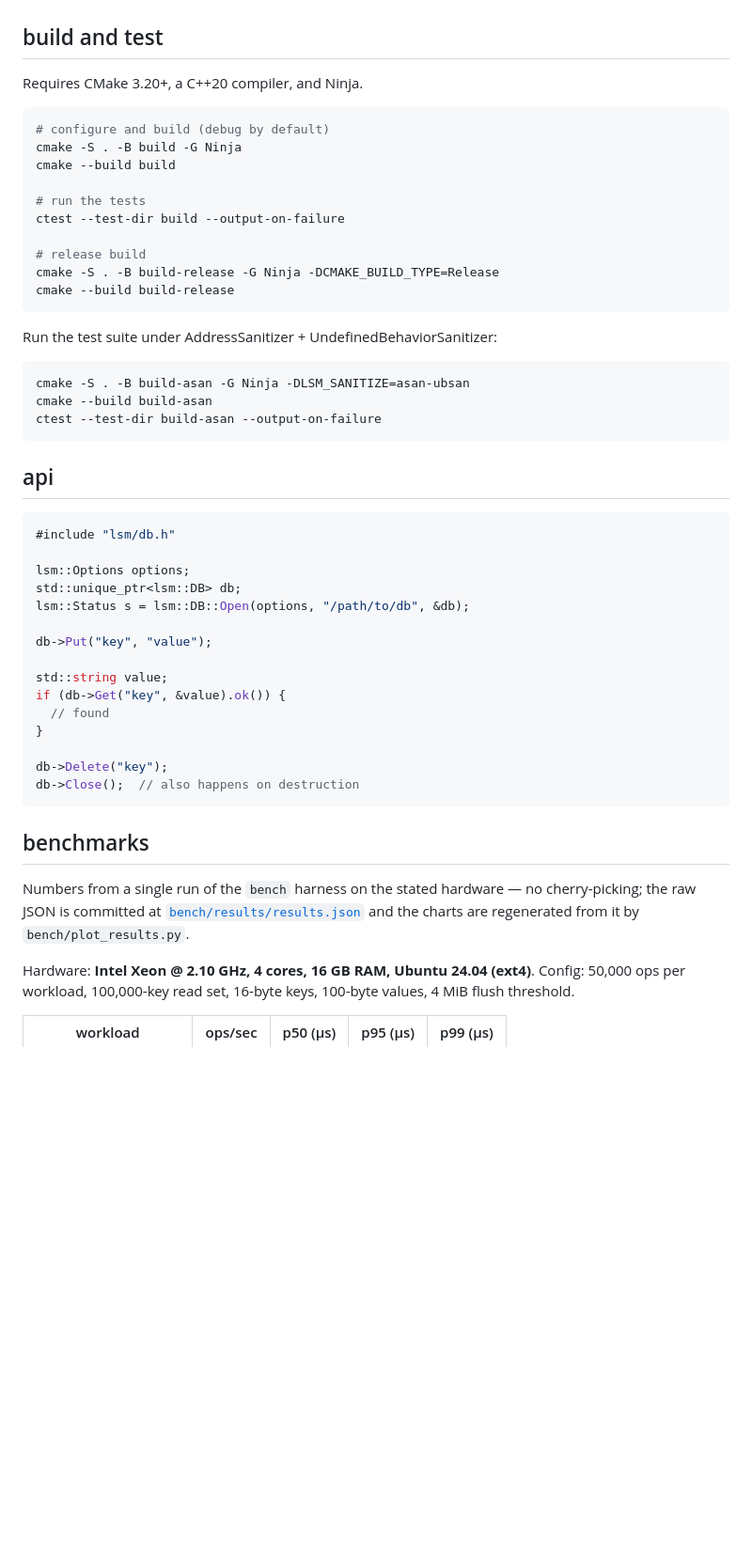
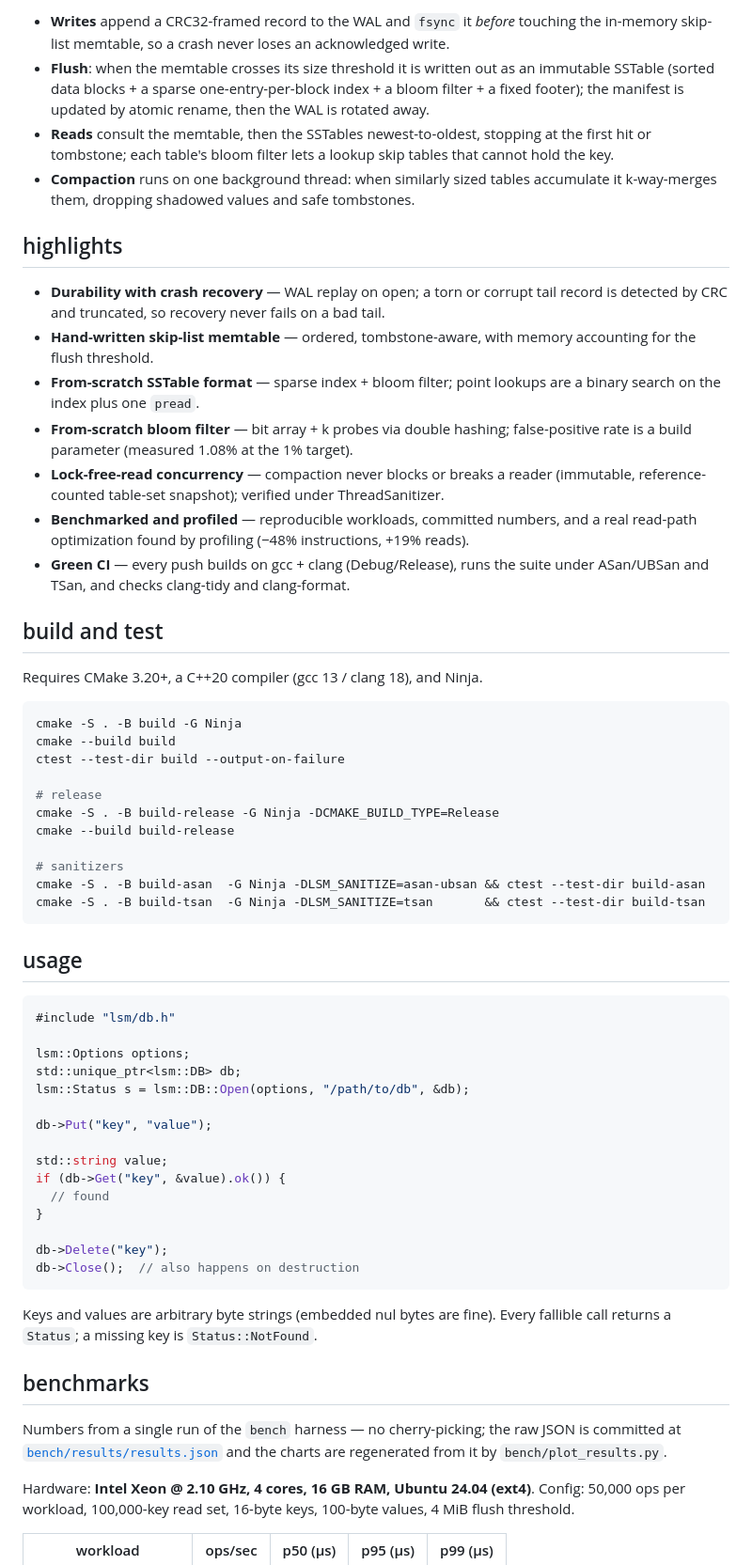
Before and after one commit to aayushhks/lsm-storage-engine, a Markdown page: README.md, the part around one of its changes. Shown at 94% size. Rendered like a GitHub page; blank space fills up the shorter version.

````diff
--- a/README.md
+++ b/README.md
@@ -26,30 +33,52 @@ made in [`docs/design.md`](docs/design.md).
+- **Writes** append a CRC32-framed record to the WAL and `fsync` it *before*
+  touching the in-memory skip-list memtable, so a crash never loses an
+  acknowledged write.
+- **Flush**: when the memtable crosses its size threshold it is written out as an
+  immutable SSTable (sorted data blocks + a sparse one-entry-per-block index + a
+  bloom filter + a fixed footer); the manifest is updated by atomic rename, then
+  the WAL is rotated away.
+- **Reads** consult the memtable, then the SSTables newest-to-oldest, stopping at
+  the first hit or tombstone; each table's bloom filter lets a lookup skip tables
+  that cannot hold the key.
+- **Compaction** runs on one background thread: when similarly sized tables
+  accumulate it k-way-merges them, dropping shadowed values and safe tombstones.
+
+## highlights
+
+- **Durability with crash recovery** — WAL replay on open; a torn or corrupt tail
+  record is detected by CRC and truncated, so recovery never fails on a bad tail.
+- **Hand-written skip-list memtable** — ordered, tombstone-aware, with memory
+  accounting for the flush threshold.
+- **From-scratch SSTable format** — sparse index + bloom filter; point lookups are
+  a binary search on the index plus one `pread`.
+- **From-scratch bloom filter** — bit array + k probes via double hashing;
+  false-positive rate is a build parameter (measured 1.08% at the 1% target).
+- **Lock-free-read concurrency** — compaction never blocks or breaks a reader
+  (immutable, reference-counted table-set snapshot); verified under ThreadSanitizer.
+- **Benchmarked and profiled** — reproducible workloads, committed numbers, and a
+  real read-path optimization found by profiling (−48% instructions, +19% reads).
+- **Green CI** — every push builds on gcc + clang (Debug/Release), runs the suite
+  under ASan/UBSan and TSan, and checks clang-tidy and clang-format.
 
 ## build and test
 
-Requires CMake 3.20+, a C++20 compiler, and Ninja.
+Requires CMake 3.20+, a C++20 compiler (gcc 13 / clang 18), and Ninja.
 
 ```sh
-# configure and build (debug by default)
 cmake -S . -B build -G Ninja
 cmake --build build
-
-# run the tests
 ctest --test-dir build --output-on-failure
 
-# release build
+# release
 cmake -S . -B build-release -G Ninja -DCMAKE_BUILD_TYPE=Release
 cmake --build build-release
+
+# sanitizers
+cmake -S . -B build-asan  -G Ninja -DLSM_SANITIZE=asan-ubsan && ctest --test-dir build-asan
+cmake -S . -B build-tsan  -G Ninja -DLSM_SANITIZE=tsan       && ctest --test-dir build-tsan
 ```
 
-Run the test suite under AddressSanitizer + UndefinedBehaviorSanitizer:
-
-```sh
-cmake -S . -B build-asan -G Ninja -DLSM_SANITIZE=asan-ubsan
-cmake --build build-asan
-ctest --test-dir build-asan --output-on-failure
-```
-
-## api
+## usage
 
 ```cpp
 #include "lsm/db.h"
@@ -69,11 +98,14 @@ db->Delete("key");
 db->Close();  // also happens on destruction
 ```
 
+Keys and values are arbitrary byte strings (embedded nul bytes are fine). Every
+fallible call returns a `Status`; a missing key is `Status::NotFound`.
+
 ## benchmarks
 
-Numbers from a single run of the `bench` harness on the stated hardware — no
-cherry-picking; the raw JSON is committed at [`bench/results/results.json`](bench/results/results.json)
-and the charts are regenerated from it by `bench/plot_results.py`.
+Numbers from a single run of the `bench` harness — no cherry-picking; the raw JSON
+is committed at [`bench/results/results.json`](bench/results/results.json) and the
+charts are regenerated from it by `bench/plot_results.py`.
 
 Hardware: **Intel Xeon @ 2.10 GHz, 4 cores, 16 GB RAM, Ubuntu 24.04 (ext4)**.
 Config: 50,000 ops per workload, 100,000-key read set, 16-byte keys, 100-byte
````
Also changed, not shown: other parts of README.md (+112 -44 lines).
